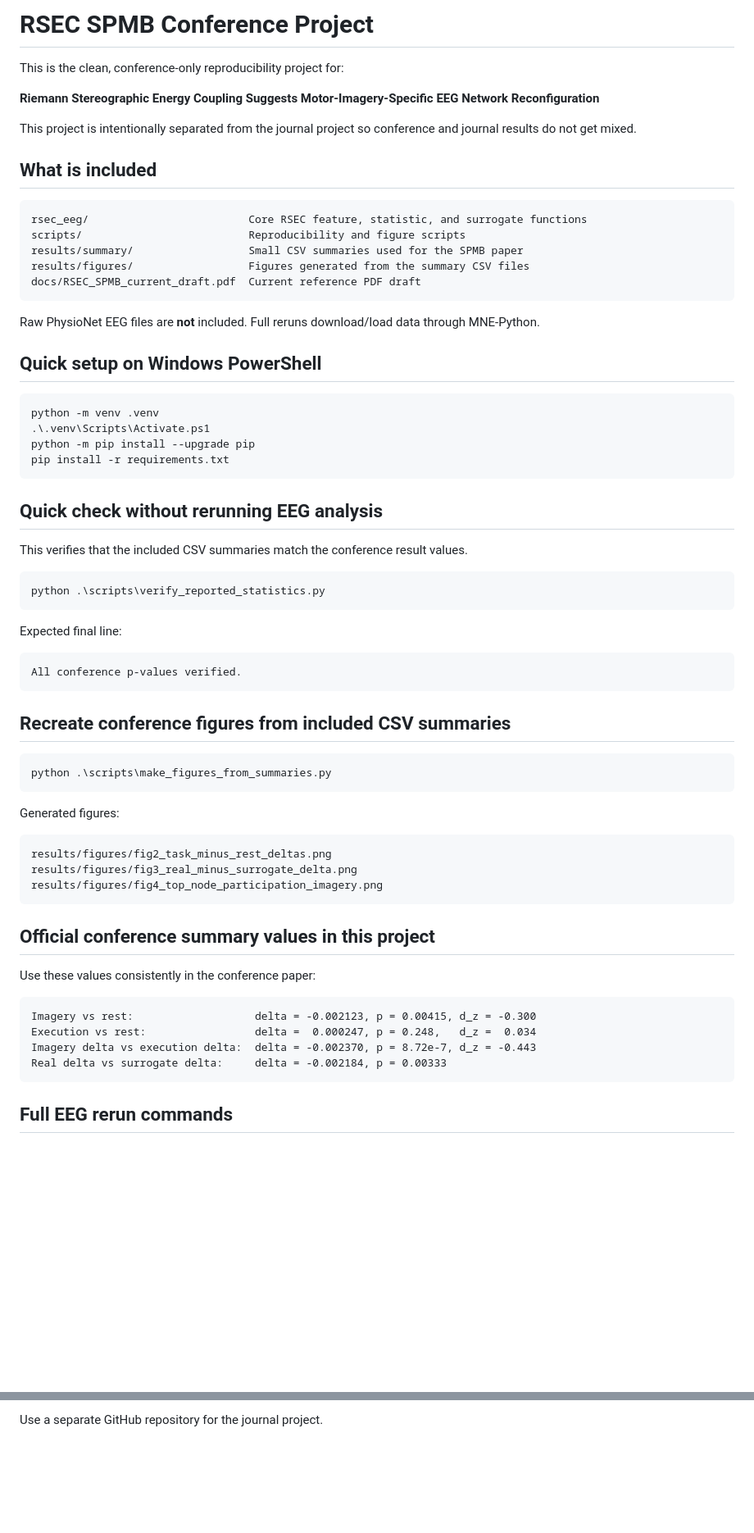
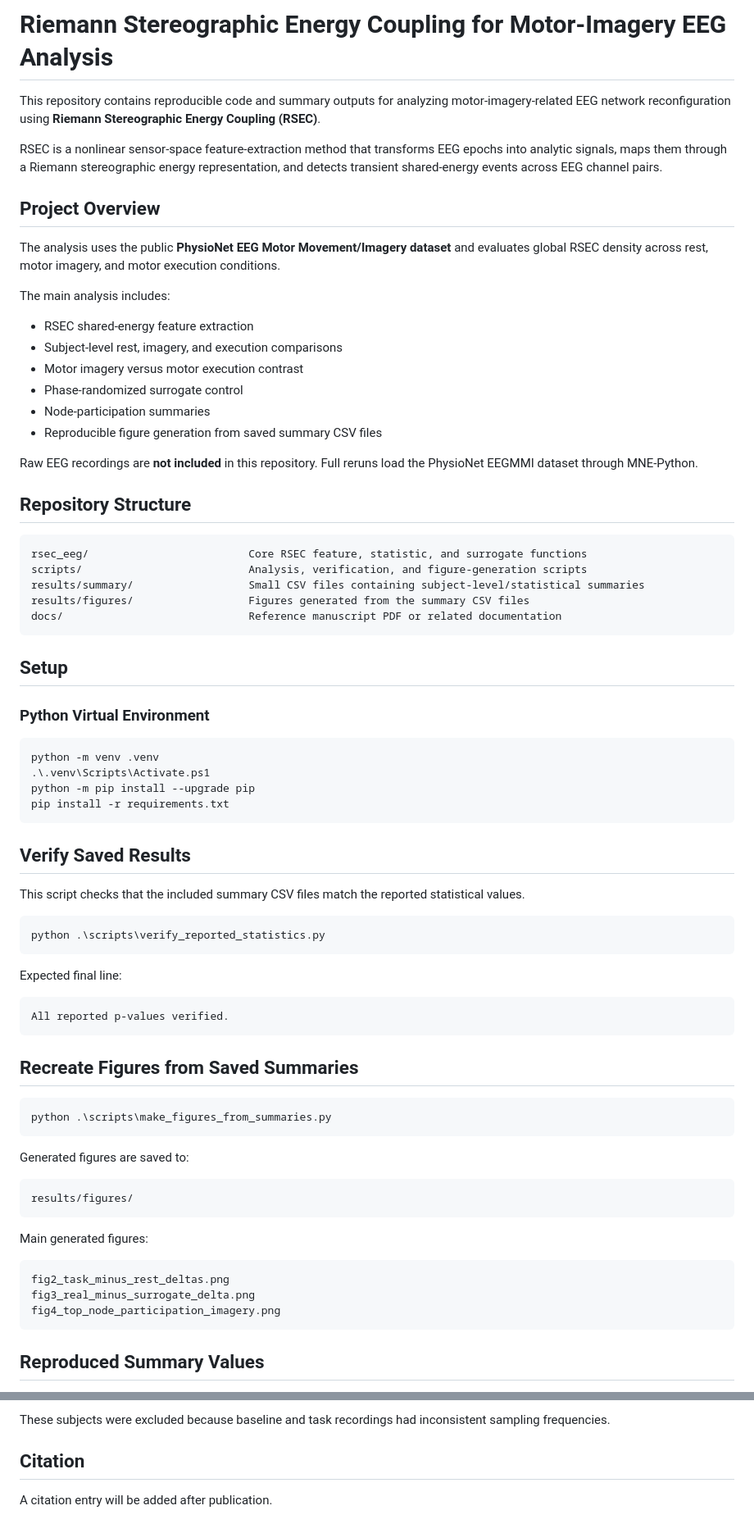
Before and after one commit to bayazitkaraman/RSEC-motor-imagery, a Markdown page: README.md, 2 parts joined by grey strips. Shown at 82% size. Drawn GitHub-style; blank space fills up the shorter version.

````diff
--- a/README.md
+++ b/README.md
@@ -1,24 +1,37 @@
-# RSEC SPMB Conference Project
+# Riemann Stereographic Energy Coupling for Motor-Imagery EEG Analysis
 
-This is the clean, conference-only reproducibility project for:
+This repository contains reproducible code and summary outputs for analyzing motor-imagery-related EEG network reconfiguration using **Riemann Stereographic Energy Coupling (RSEC)**.
 
-**Riemann Stereographic Energy Coupling Suggests Motor-Imagery-Specific EEG Network Reconfiguration**
+RSEC is a nonlinear sensor-space feature-extraction method that transforms EEG epochs into analytic signals, maps them through a Riemann stereographic energy representation, and detects transient shared-energy events across EEG channel pairs.
 
-This project is intentionally separated from the journal project so conference and journal results do not get mixed.
+## Project Overview
 
-## What is included
+The analysis uses the public **PhysioNet EEG Motor Movement/Imagery dataset** and evaluates global RSEC density across rest, motor imagery, and motor execution conditions.
+
+The main analysis includes:
+
+- RSEC shared-energy feature extraction
+- Subject-level rest, imagery, and execution comparisons
+- Motor imagery versus motor execution contrast
+- Phase-randomized surrogate control
+- Node-participation summaries
+- Reproducible figure generation from saved summary CSV files
+
+Raw EEG recordings are **not included** in this repository. Full reruns load the PhysioNet EEGMMI dataset through MNE-Python.
+
+## Repository Structure
 
 ```text
 rsec_eeg/                         Core RSEC feature, statistic, and surrogate functions
-scripts/                          Reproducibility and figure scripts
-results/summary/                  Small CSV summaries used for the SPMB paper
+scripts/                          Analysis, verification, and figure-generation scripts
+results/summary/                  Small CSV files containing subject-level/statistical summaries
 results/figures/                  Figures generated from the summary CSV files
-docs/RSEC_SPMB_current_draft.pdf  Current reference PDF draft
+docs/                             Reference manuscript PDF or related documentation
 ```
 
-Raw PhysioNet EEG files are **not** included. Full reruns download/load data through MNE-Python.
+## Setup
 
-## Quick setup on Windows PowerShell
+### Python Virtual Environment
 
 ```powershell
 python -m venv .venv
@@ -27,9 +40,9 @@ python -m pip install --upgrade pip
 pip install -r requirements.txt
 ```
 
-## Quick check without rerunning EEG analysis
+## Verify Saved Results
 
-This verifies that the included CSV summaries match the conference result values.
+This script checks that the included summary CSV files match the reported statistical values.
 
 ```powershell
 python .\scripts\verify_reported_statistics.py
@@ -38,33 +51,28 @@ python .\scripts\verify_reported_statistics.py
 Expected final line:
 
 ```text
-All conference p-values verified.
+All reported p-values verified.
 ```
 
-## Recreate conference figures from included CSV summaries
+## Recreate Figures from Saved Summaries
 
 ```powershell
 python .\scripts\make_figures_from_summaries.py
 ```
 
-Generated figures:
+Generated figures are saved to:
 
 ```text
-results/figures/fig2_task_minus_rest_deltas.png
-results/figures/fig3_real_minus_surrogate_delta.png
-results/figures/fig4_top_node_participation_imagery.png
+results/figures/
 ```
 
-## Official conference summary values in this project
-
-Use these values consistently in the conference paper:
+Main generated figures:
 
 ```text
-Imagery vs rest:                   delta = -0.002123, p = 0.00415, d_z = -0.300
-Execution vs rest:                 delta =  0.000247, p = 0.248,   d_z =  0.034
-Imagery delta vs execution delta:  delta = -0.002370, p = 8.72e-7, d_z = -0.443
-Real delta vs surrogate delta:     delta = -0.002184, p = 0.00333
+fig2_task_minus_rest_deltas.png
+fig3_real_minus_surrogate_delta.png
+fig4_top_node_participation_imagery.png
 ```
 
-## Full EEG rerun commands
+## Reproduced Summary Values
 
@@ -117,3 +168,7 @@ git push -u origin main
 ```
 
-Use a separate GitHub repository for the journal project.
+These subjects were excluded because baseline and task recordings had inconsistent sampling frequencies.
+
+## Citation
+
+A citation entry will be added after publication.
````
Also changed, not shown: other parts of README.md (+64 -21 lines).
